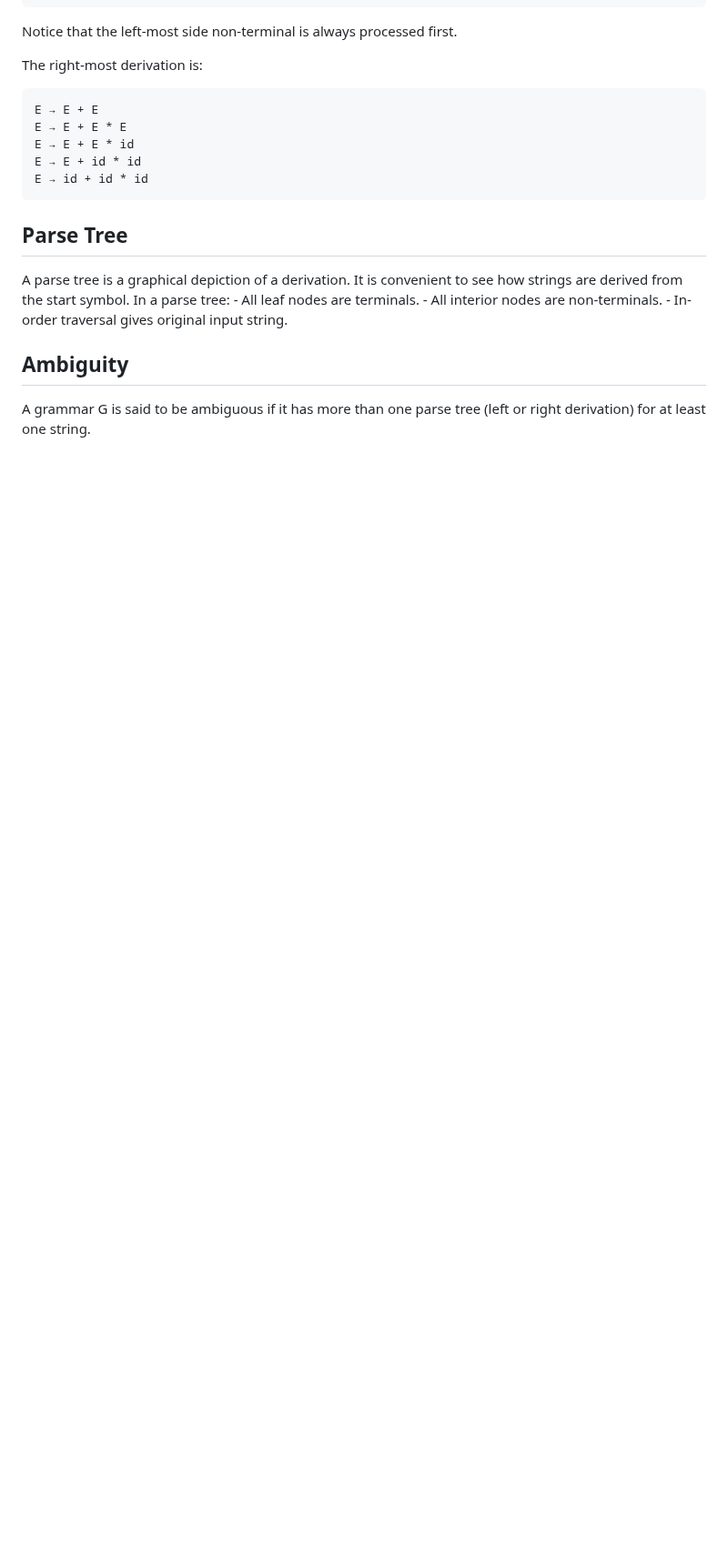
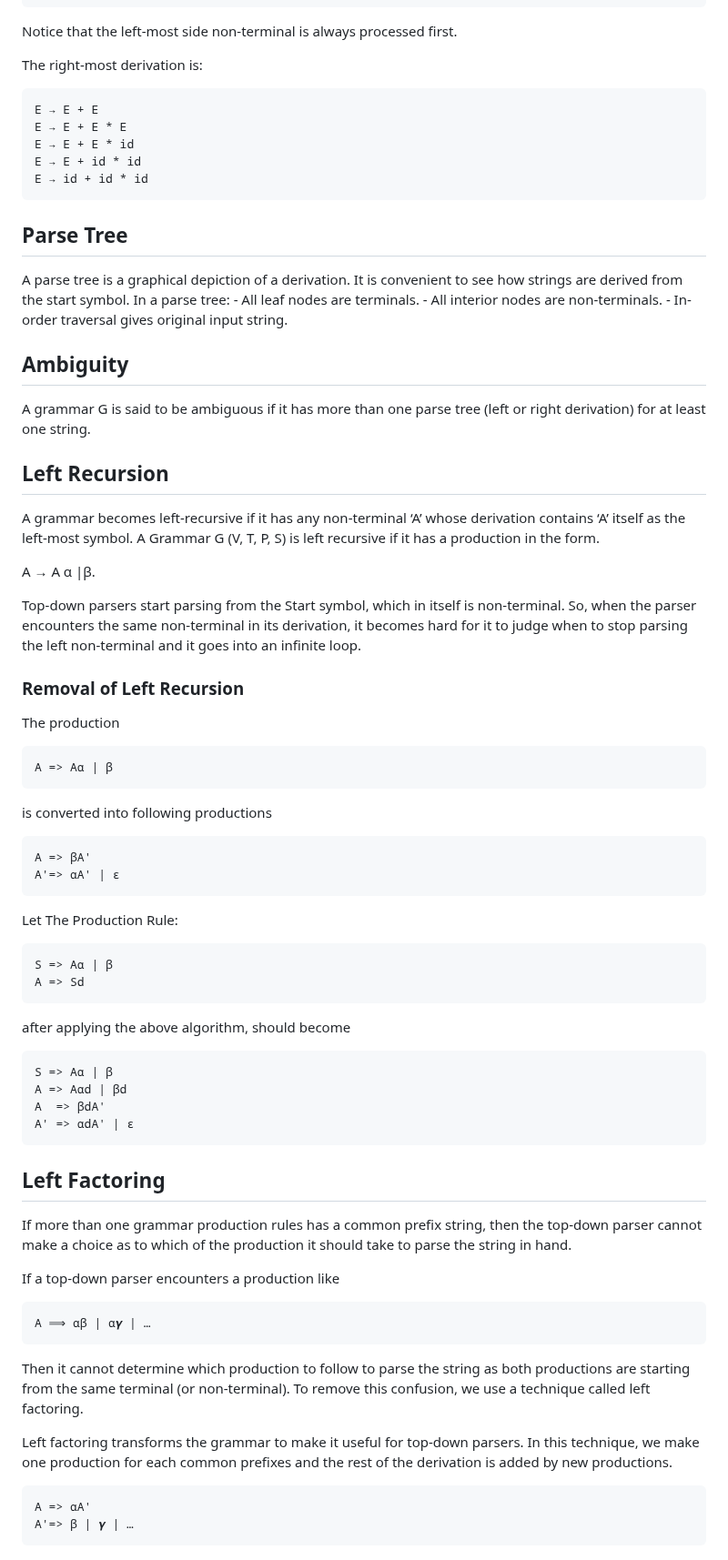
Before and after one commit to Aziz-Ru/CSE-Degree, a Markdown page: Compiler-Design/Readme.md, the part around the change. Shown at 91% size. Drawn GitHub-style; blank space fills up the shorter version.

````diff
--- a/Compiler-Design/Readme.md
+++ b/Compiler-Design/Readme.md
@@ -148,3 +148,51 @@ In a parse tree:
 ## Ambiguity
 
 A grammar G is said to be ambiguous if it has more than one parse tree (left or right derivation) for at least one string.
+
+## Left Recursion
+A grammar becomes left-recursive if it has any non-terminal ‘A’ whose derivation contains ‘A’ itself as the left-most symbol. A Grammar G (V, T, P, S) is left recursive if it has a production in the form.
+
+A → A α |β.
+
+Top-down parsers start parsing from the Start symbol, which in itself is non-terminal. So, when the parser encounters the same non-terminal in its derivation, it becomes hard for it to judge when to stop parsing the left non-terminal and it goes into an infinite loop.
+
+### Removal of Left Recursion
+The production
+```
+A => Aα | β
+```
+is converted into following productions
+```
+A => βA'
+A'=> αA' | ε
+```
+
+Let The Production Rule:
+```
+S => Aα | β
+A => Sd
+```
+after applying the above algorithm, should become
+```
+S => Aα | β
+A => Aαd | βd
+A  => βdA'
+A' => αdA' | ε
+```
+
+## Left Factoring
+If more than one grammar production rules has a common prefix string, then the top-down parser cannot make a choice as to which of the production it should take to parse the string in hand.
+
+If a top-down parser encounters a production like
+```
+A ⟹ αβ | α𝜸 | …
+```
+
+Then it cannot determine which production to follow to parse the string as both productions are starting from the same terminal (or non-terminal). To remove this confusion, we use a technique called left factoring.
+
+Left factoring transforms the grammar to make it useful for top-down parsers. In this technique, we make one production for each common prefixes and the rest of the derivation is added by new productions.
+
+```
+A => αA'
+A'=> β | 𝜸 | …
+```
````
